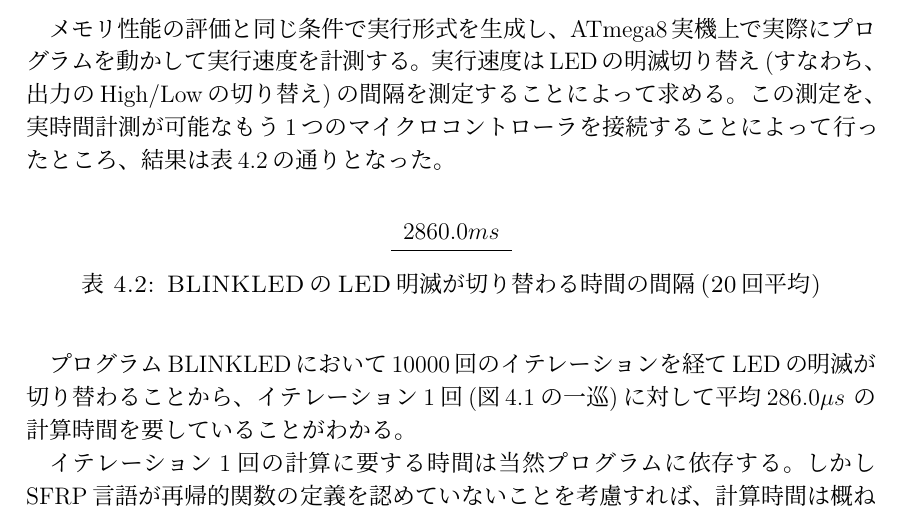
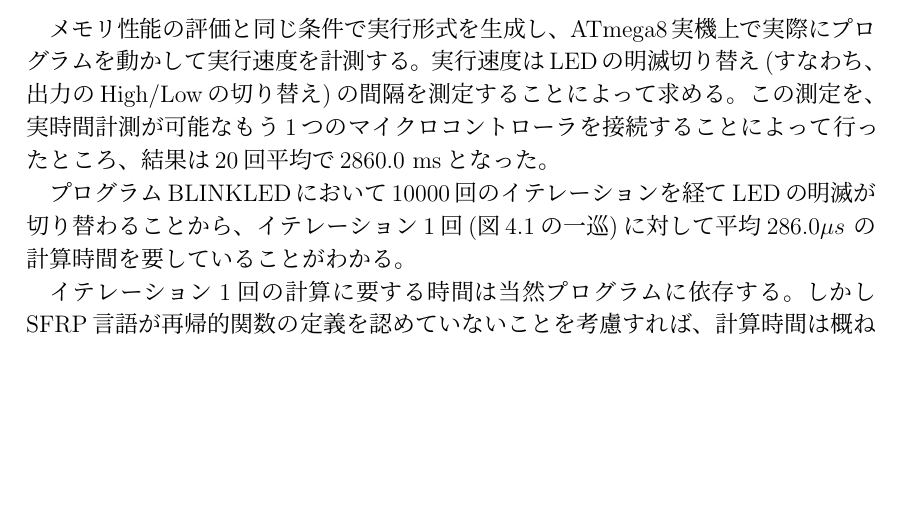
Before and after one commit to sfrp/mthesis, a LaTeX thesis (tex/main.tex, which reads tex/chapters/04.implementation.tex): part of page 23 of 43 before the commit and part of page 23 of 42 after it, cut so that both start at the same text, the shorter picture padded with empty space. Compiled offline with pLaTeX and dvipdfmx.

Commit message:
[tex][4章]速度性能の結果を表として載せるのをやめる thanks to mthesis-0.1.2_tw.pdf

```diff
--- a/tex/chapters/04.implementation.tex
+++ b/tex/chapters/04.implementation.tex
@@ -146,16 +146,8 @@ BLINKLEDのFlashの使用量は486byte、RAMの最大使用量は$8+16=$24byte
 \subsection{速度性能}\label{sec:implementation:performance:speed}
 メモリ性能の評価と同じ条件で実行形式を生成し、ATmega8実機上で実際にプログラムを動かして実行速度を計測する。
 実行速度はLEDの明滅切り替え(すなわち、出力のHigh/Lowの切り替え)の間隔を測定することによって求める。
-この測定を、実時間計測が可能なもう1つのマイクロコントローラを接続することによって行ったところ、結果は表\ref{fig:imp:time1}の通りとなった。
-
-\begin{table}[h]
-  \centering
-  \begin{tabular}{c}
-    $ \input{code/simple-example/evaluation/result1.txt}ms$ \\ \hline
-  \end{tabular}
-\caption{BLINKLEDのLED明滅が切り替わる時間の間隔(20回平均)}
-\label{fig:imp:time1}
-\end{table}
+この測定を、実時間計測が可能なもう1つのマイクロコントローラを接続することによって行ったところ、
+結果は20回平均で\input{code/simple-example/evaluation/result1.txt}msとなった。
 
 プログラムBLINKLEDにおいて10000回のイテレーションを経てLEDの明滅が切り替わることから、
 イテレーション1回(図\ref{fig:imp:exec}の一巡)に対して平均
```
